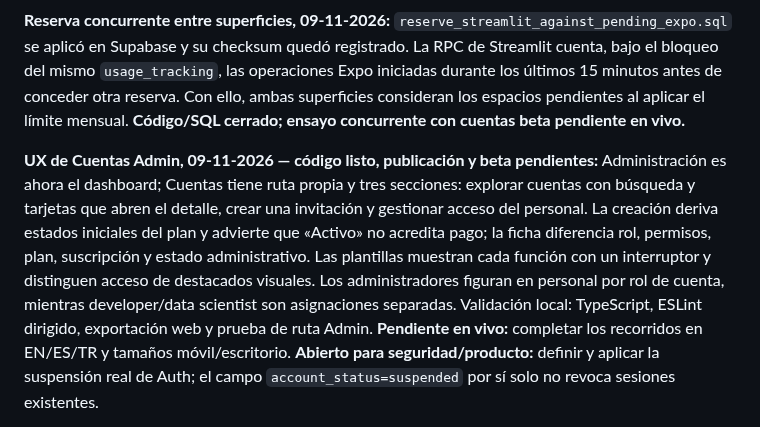
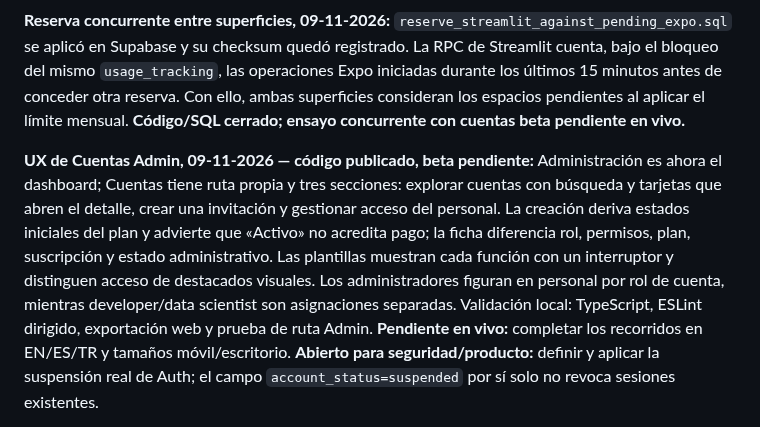
Before and after one commit to Thonygon/lesson-manager-app, a Markdown page: docs/AUDITORIAS_ESTADO_2026-10-22.md, the part around one of its changes. Drawn GitHub-style.

```diff
--- a/docs/AUDITORIAS_ESTADO_2026-10-22.md
+++ b/docs/AUDITORIAS_ESTADO_2026-10-22.md
@@ -17,5 +17,5 @@
 
 **Reserva concurrente entre superficies, 09-11-2026:** `reserve_streamlit_against_pending_expo.sql` se aplicó en Supabase y su checksum quedó registrado. La RPC de Streamlit cuenta, bajo el bloqueo del mismo `usage_tracking`, las operaciones Expo iniciadas durante los últimos 15 minutos antes de conceder otra reserva. Con ello, ambas superficies consideran los espacios pendientes al aplicar el límite mensual. **Código/SQL cerrado; ensayo concurrente con cuentas beta pendiente en vivo.**
 
-**UX de Cuentas Admin, 09-11-2026 — código listo, publicación y beta pendientes:** Administración es ahora el dashboard; Cuentas tiene ruta propia y tres secciones: explorar cuentas con búsqueda y tarjetas que abren el detalle, crear una invitación y gestionar acceso del personal. La creación deriva estados iniciales del plan y advierte que «Activo» no acredita pago; la ficha diferencia rol, permisos, plan, suscripción y estado administrativo. Las plantillas muestran cada función con un interruptor y distinguen acceso de destacados visuales. Los administradores figuran en personal por rol de cuenta, mientras developer/data scientist son asignaciones separadas. Validación local: TypeScript, ESLint dirigido, exportación web y prueba de ruta Admin. **Pendiente en vivo:** completar los recorridos en EN/ES/TR y tamaños móvil/escritorio. **Abierto para seguridad/producto:** definir y aplicar la suspensión real de Auth; el campo `account_status=suspended` por sí solo no revoca sesiones existentes.
+**UX de Cuentas Admin, 09-11-2026 — código publicado, beta pendiente:** Administración es ahora el dashboard; Cuentas tiene ruta propia y tres secciones: explorar cuentas con búsqueda y tarjetas que abren el detalle, crear una invitación y gestionar acceso del personal. La creación deriva estados iniciales del plan y advierte que «Activo» no acredita pago; la ficha diferencia rol, permisos, plan, suscripción y estado administrativo. Las plantillas muestran cada función con un interruptor y distinguen acceso de destacados visuales. Los administradores figuran en personal por rol de cuenta, mientras developer/data scientist son asignaciones separadas. Validación local: TypeScript, ESLint dirigido, exportación web y prueba de ruta Admin. **Pendiente en vivo:** completar los recorridos en EN/ES/TR y tamaños móvil/escritorio. **Abierto para seguridad/producto:** definir y aplicar la suspensión real de Auth; el campo `account_status=suspended` por sí solo no revoca sesiones existentes.
 
```
Also changed, not shown: other parts of docs/AUDITORIAS_ESTADO_2026-10-22.md (+1 -1 lines), docs/CLASSIO_TECHNOLOGY_AUDIT.md (+2 -2 lines).
